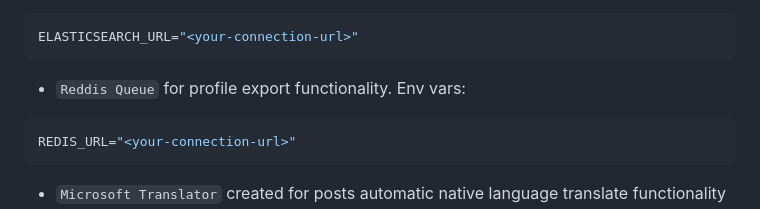
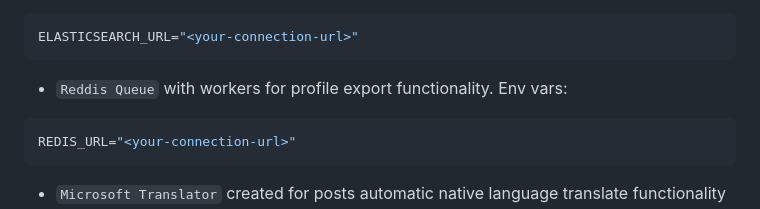
Before and after one commit to MaDITIY/microblog, a Markdown page: README.md, the part around the change. Rendered like a GitHub page.

Commit message:
Adjust readme file.

````diff
--- a/README.md
+++ b/README.md
@@ -54,7 +54,7 @@ SQLALCHEMY_DATABASE_URI="<your-connection-url>"
 ```shell
 ELASTICSEARCH_URL="<your-connection-url>"
 ```
-* `Reddis Queue` for profile export functionality. Env vars:
+* `Reddis Queue` with workers for profile export functionality. Env vars:
 ```shell
 REDIS_URL="<your-connection-url>"
 ```
````
